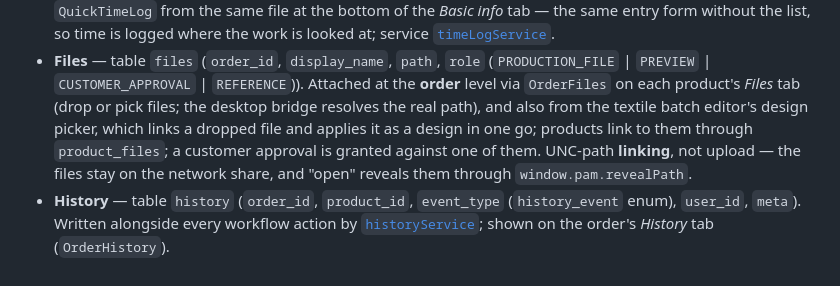
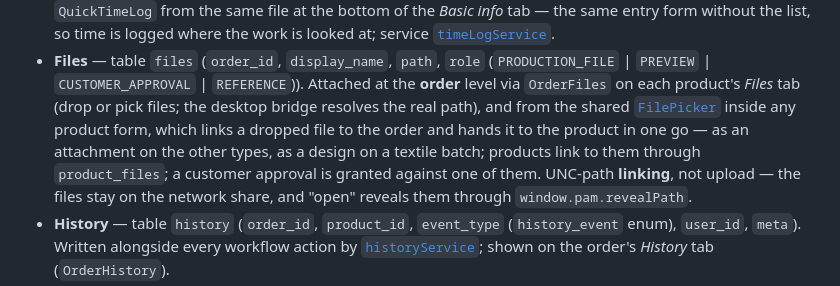
Before and after one commit to Grupo-Ure/print-and-more, a Markdown page: CLAUDE.md, the part around the change. Drawn GitHub-style.

Commit message:
docs: note that any product form can link a file

```diff
--- a/CLAUDE.md
+++ b/CLAUDE.md
@@ -405,10 +405,12 @@ a valid spec.
 - **Files** — table `files` (`order_id`, `display_name`, `path`, `role`
   (`PRODUCTION_FILE` | `PREVIEW` | `CUSTOMER_APPROVAL` | `REFERENCE`)).
   Attached at the **order** level via `OrderFiles` on each product's *Files* tab (drop or pick files;
-  the desktop bridge resolves the real path), and also from the textile batch
-  editor's design picker, which links a dropped file and applies it as a
-  design in one go; products link to them through `product_files`; a customer
-  approval is granted against one of them.
+  the desktop bridge resolves the real path), and from the shared
+  [`FilePicker`](src/components/FilePicker.tsx) inside any product form, which
+  links a dropped file to the order and hands it to the product in one go — as
+  an attachment on the other types, as a design on a textile batch; products
+  link to them through `product_files`; a customer approval is granted against
+  one of them.
   UNC-path **linking**, not upload — the files stay on the network share, and
   "open" reveals them through `window.pam.revealPath`.
 - **History** — table `history` (`order_id`, `product_id`, `event_type`
```
